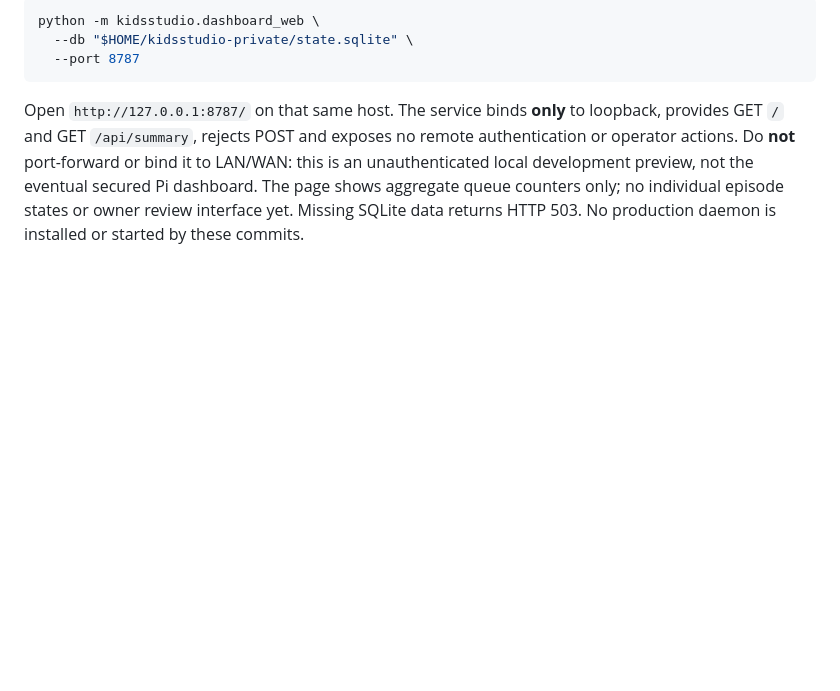
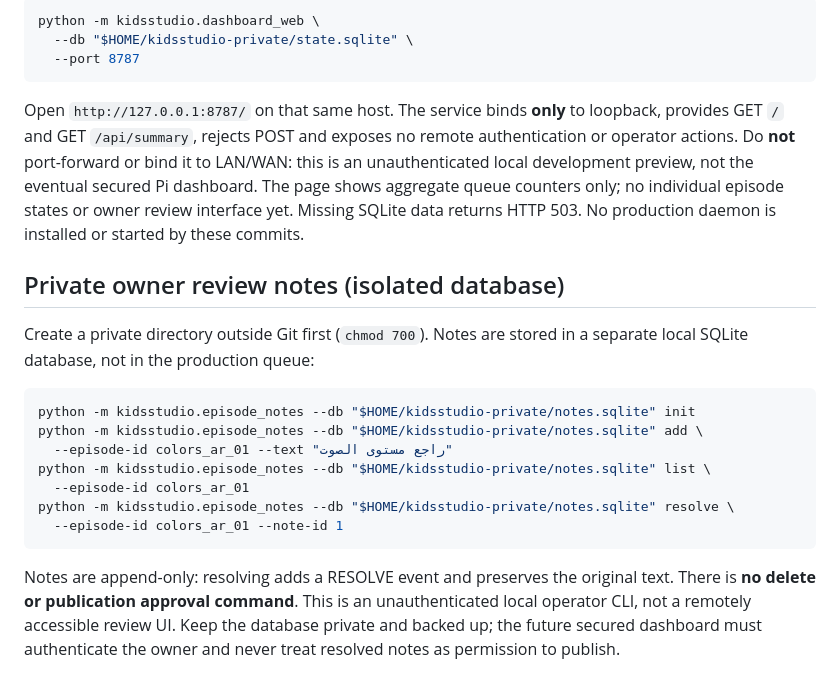
Before and after one commit to ali96adil/KidsStudio, a Markdown page: docs/G4_MAC_PI_QUALIFICATION.md, the part around the change. GitHub-like rendering; blank space fills up the shorter version.

Commit message:
docs: private append-only owner review notes CLI

````diff
--- a/docs/G4_MAC_PI_QUALIFICATION.md
+++ b/docs/G4_MAC_PI_QUALIFICATION.md
@@ -211,3 +211,19 @@ python -m kidsstudio.dashboard_web \
 ```
 
 Open `http://127.0.0.1:8787/` on that same host. The service binds **only** to loopback, provides GET `/` and GET `/api/summary`, rejects POST and exposes no remote authentication or operator actions. Do **not** port-forward or bind it to LAN/WAN: this is an unauthenticated local development preview, not the eventual secured Pi dashboard. The page shows aggregate queue counters only; no individual episode states or owner review interface yet. Missing SQLite data returns HTTP 503. No production daemon is installed or started by these commits.
+
+## Private owner review notes (isolated database)
+
+Create a private directory outside Git first (`chmod 700`). Notes are stored in a separate local SQLite database, not in the production queue:
+
+```bash
+python -m kidsstudio.episode_notes --db "$HOME/kidsstudio-private/notes.sqlite" init
+python -m kidsstudio.episode_notes --db "$HOME/kidsstudio-private/notes.sqlite" add \
+  --episode-id colors_ar_01 --text "راجع مستوى الصوت"
+python -m kidsstudio.episode_notes --db "$HOME/kidsstudio-private/notes.sqlite" list \
+  --episode-id colors_ar_01
+python -m kidsstudio.episode_notes --db "$HOME/kidsstudio-private/notes.sqlite" resolve \
+  --episode-id colors_ar_01 --note-id 1
+```
+
+Notes are append-only: resolving adds a RESOLVE event and preserves the original text. There is **no delete or publication approval command**. This is an unauthenticated local operator CLI, not a remotely accessible review UI. Keep the database private and backed up; the future secured dashboard must authenticate the owner and never treat resolved notes as permission to publish.
````
